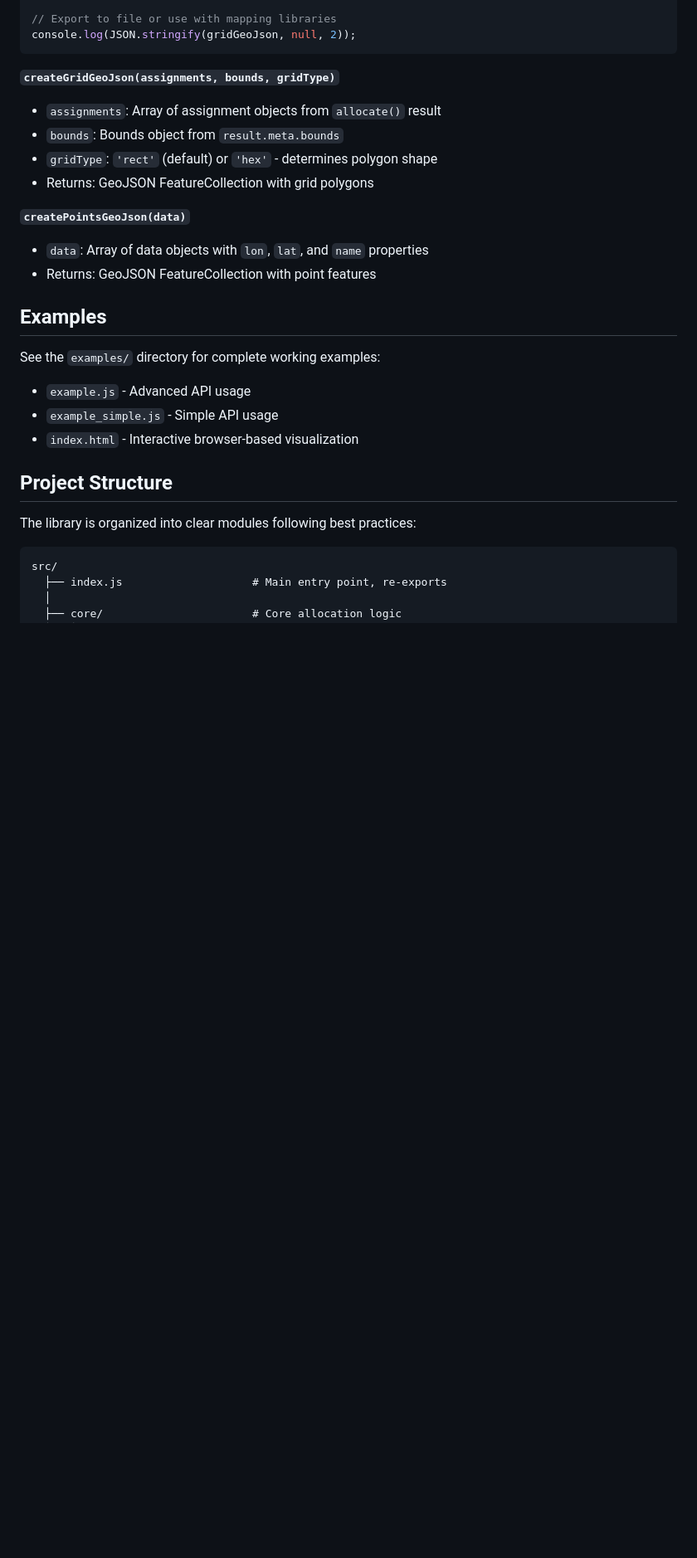
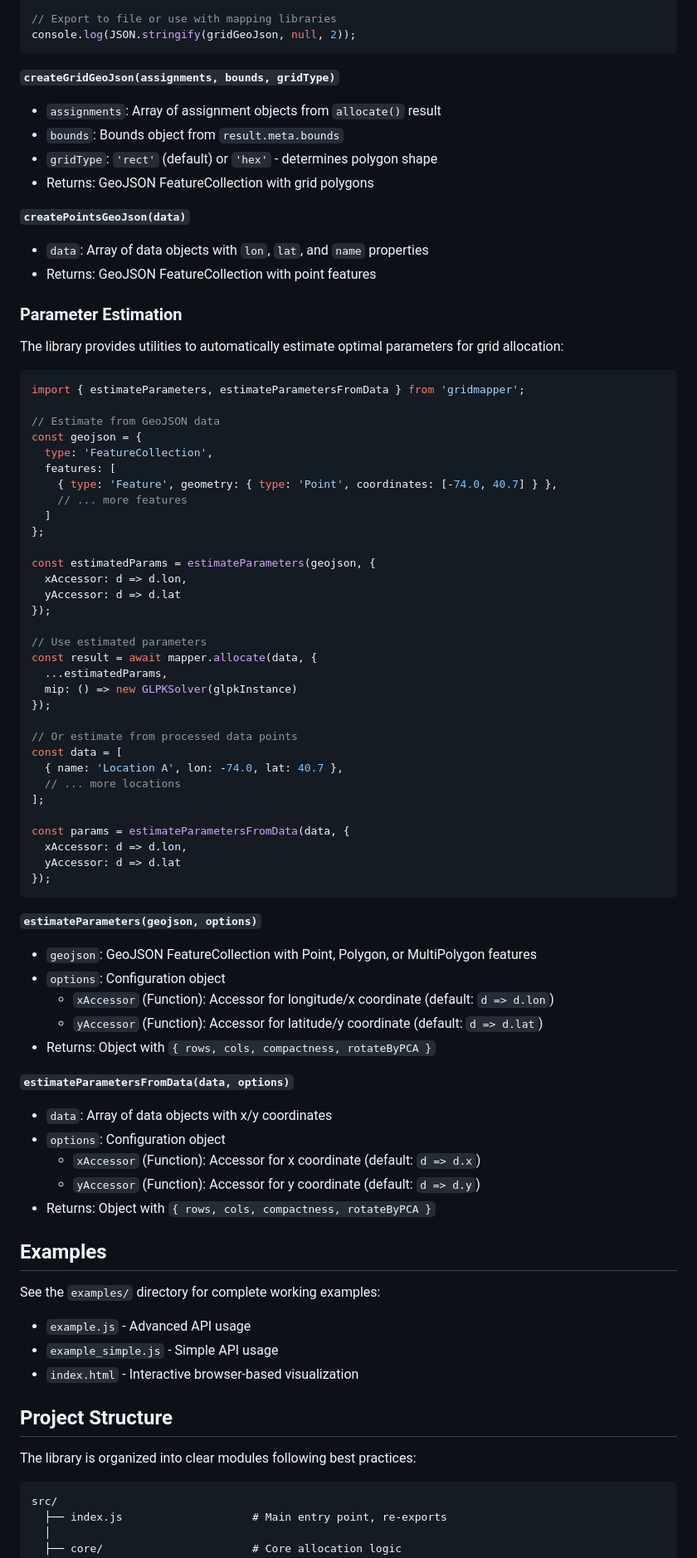
Before and after one commit to danylaksono/gridmapper, a Markdown page: README.md, the part around the change printed below. Shown: that part at 83% size. Drawn GitHub-style; blank space fills up the shorter version.

````diff
--- a/README.md
+++ b/README.md
@@ -171,6 +173,59 @@ console.log(JSON.stringify(gridGeoJson, null, 2));
 - `data`: Array of data objects with `lon`, `lat`, and `name` properties
 - Returns: GeoJSON FeatureCollection with point features
 
+### Parameter Estimation
+
+The library provides utilities to automatically estimate optimal parameters for grid allocation:
+
+```javascript
+import { estimateParameters, estimateParametersFromData } from 'gridmapper';
+
+// Estimate from GeoJSON data
+const geojson = {
+  type: 'FeatureCollection',
+  features: [
+    { type: 'Feature', geometry: { type: 'Point', coordinates: [-74.0, 40.7] } },
+    // ... more features
+  ]
+};
+
+const estimatedParams = estimateParameters(geojson, {
+  xAccessor: d => d.lon,
+  yAccessor: d => d.lat
+});
+
+// Use estimated parameters
+const result = await mapper.allocate(data, {
+  ...estimatedParams,
+  mip: () => new GLPKSolver(glpkInstance)
+});
+
+// Or estimate from processed data points
+const data = [
+  { name: 'Location A', lon: -74.0, lat: 40.7 },
+  // ... more locations
+];
+
+const params = estimateParametersFromData(data, {
+  xAccessor: d => d.lon,
+  yAccessor: d => d.lat
+});
+```
+
+**`estimateParameters(geojson, options)`**
+- `geojson`: GeoJSON FeatureCollection with Point, Polygon, or MultiPolygon features
+- `options`: Configuration object
+  - `xAccessor` (Function): Accessor for longitude/x coordinate (default: `d => d.lon`)
+  - `yAccessor` (Function): Accessor for latitude/y coordinate (default: `d => d.lat`)
+- Returns: Object with `{ rows, cols, compactness, rotateByPCA }`
+
+**`estimateParametersFromData(data, options)`**
+- `data`: Array of data objects with x/y coordinates
+- `options`: Configuration object
+  - `xAccessor` (Function): Accessor for x coordinate (default: `d => d.x`)
+  - `yAccessor` (Function): Accessor for y coordinate (default: `d => d.y`)
+- Returns: Object with `{ rows, cols, compactness, rotateByPCA }`
+
 ## Examples
 
 See the `examples/` directory for complete working examples:
````
Also changed, not shown: other parts of README.md (+5 -2 lines), gridmapper_demo.png (added).
